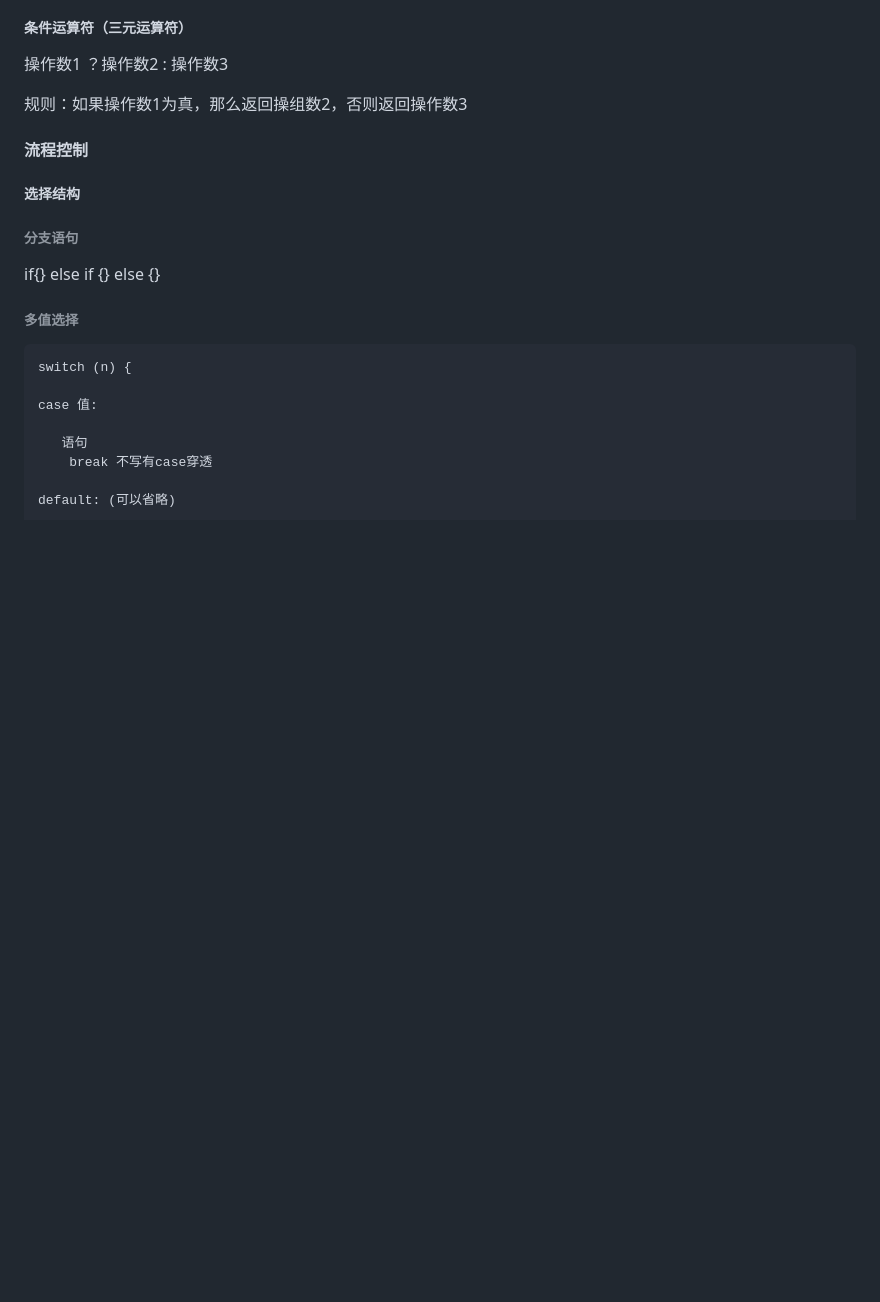
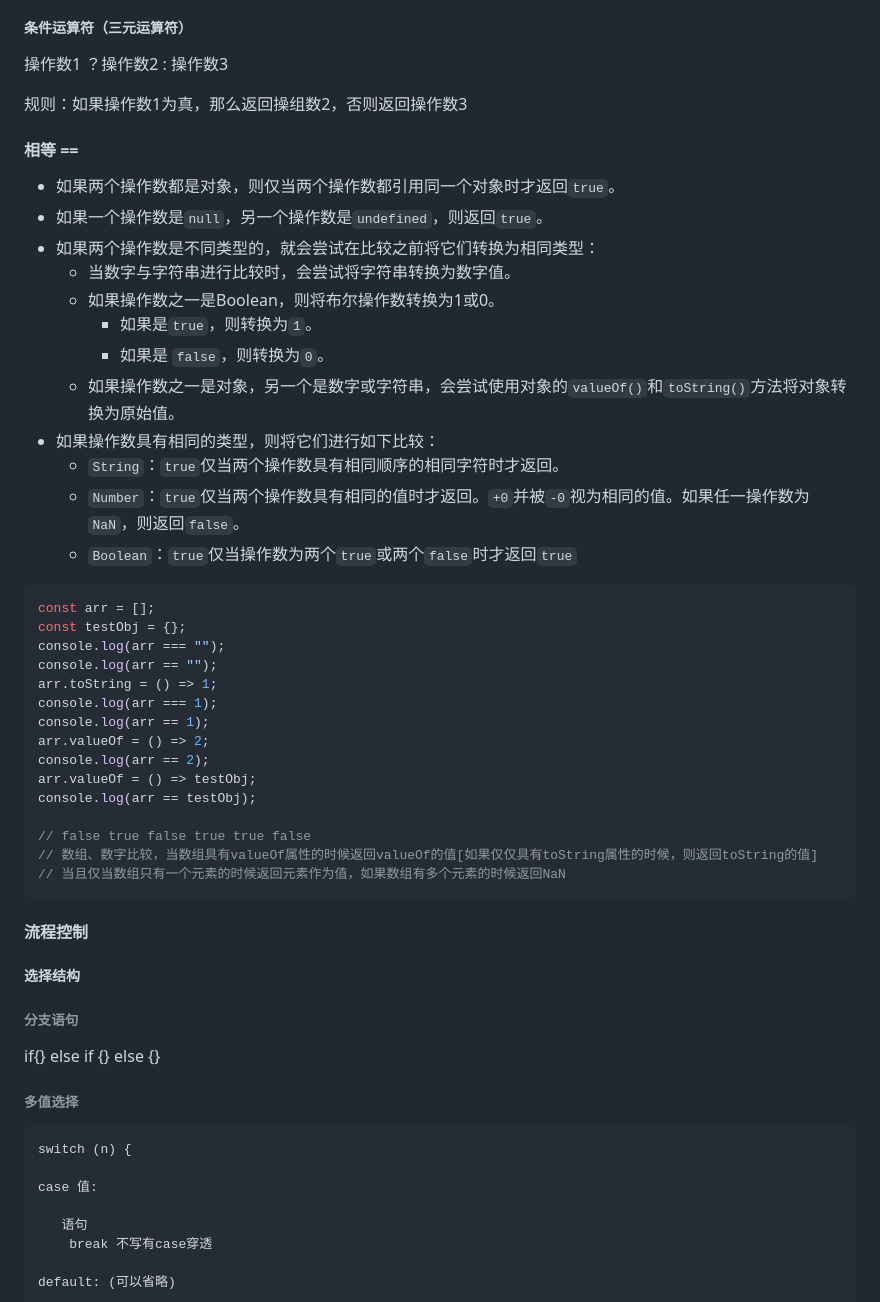
Before and after one commit to Empire-suy/tech-note, a Markdown page: 前端/javascript.md, the part around the change. Drawn GitHub-style; blank space fills up the shorter version.

Commit message:
feat: 暂存文件

````diff
--- a/前端/javascript.md
+++ b/前端/javascript.md
@@ -159,6 +159,39 @@ Undefined  	 undefined（唯一）
 操作数1 ？操作数2  :  操作数3
 
 规则：如果操作数1为真，那么返回操组数2，否则返回操作数3
+
+#### 相等 ==
+
+- 如果两个操作数都是对象，则仅当两个操作数都引用同一个对象时才返回`true`。
+- 如果一个操作数是`null`，另一个操作数是`undefined`，则返回`true`。
+- 如果两个操作数是不同类型的，就会尝试在比较之前将它们转换为相同类型：
+  - 当数字与字符串进行比较时，会尝试将字符串转换为数字值。
+  - 如果操作数之一是Boolean，则将布尔操作数转换为1或0。
+    - 如果是`true`，则转换为`1`。
+    - 如果是 `false`，则转换为`0`。
+  - 如果操作数之一是对象，另一个是数字或字符串，会尝试使用对象的`valueOf()`和`toString()`方法将对象转换为原始值。
+- 如果操作数具有相同的类型，则将它们进行如下比较：
+  - `String`：`true`仅当两个操作数具有相同顺序的相同字符时才返回。
+  - `Number`：`true`仅当两个操作数具有相同的值时才返回。`+0`并被`-0`视为相同的值。如果任一操作数为`NaN`，则返回`false`。
+  - `Boolean`：`true`仅当操作数为两个`true`或两个`false`时才返回`true`
+
+```js
+const arr = [];
+const testObj = {};
+console.log(arr === "");
+console.log(arr == "");
+arr.toString = () => 1;
+console.log(arr === 1);
+console.log(arr == 1);
+arr.valueOf = () => 2;
+console.log(arr == 2);
+arr.valueOf = () => testObj;
+console.log(arr == testObj);
+
+// false true false true true false
+// 数组、数字比较，当数组具有valueOf属性的时候返回valueOf的值[如果仅仅具有toString属性的时候，则返回toString的值]
+// 当且仅当数组只有一个元素的时候返回元素作为值，如果数组有多个元素的时候返回NaN
+```
 
 #### 流程控制
 
````
